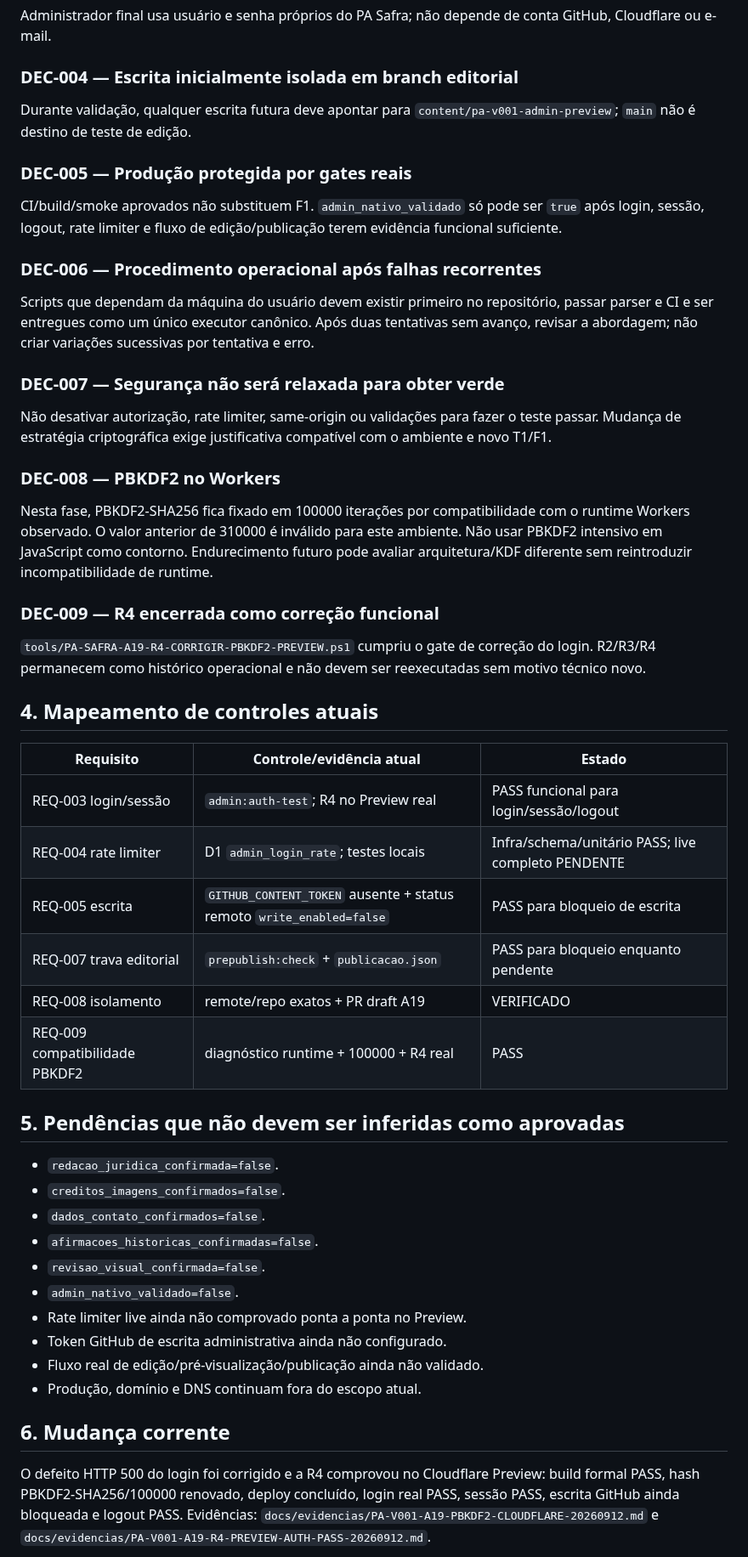
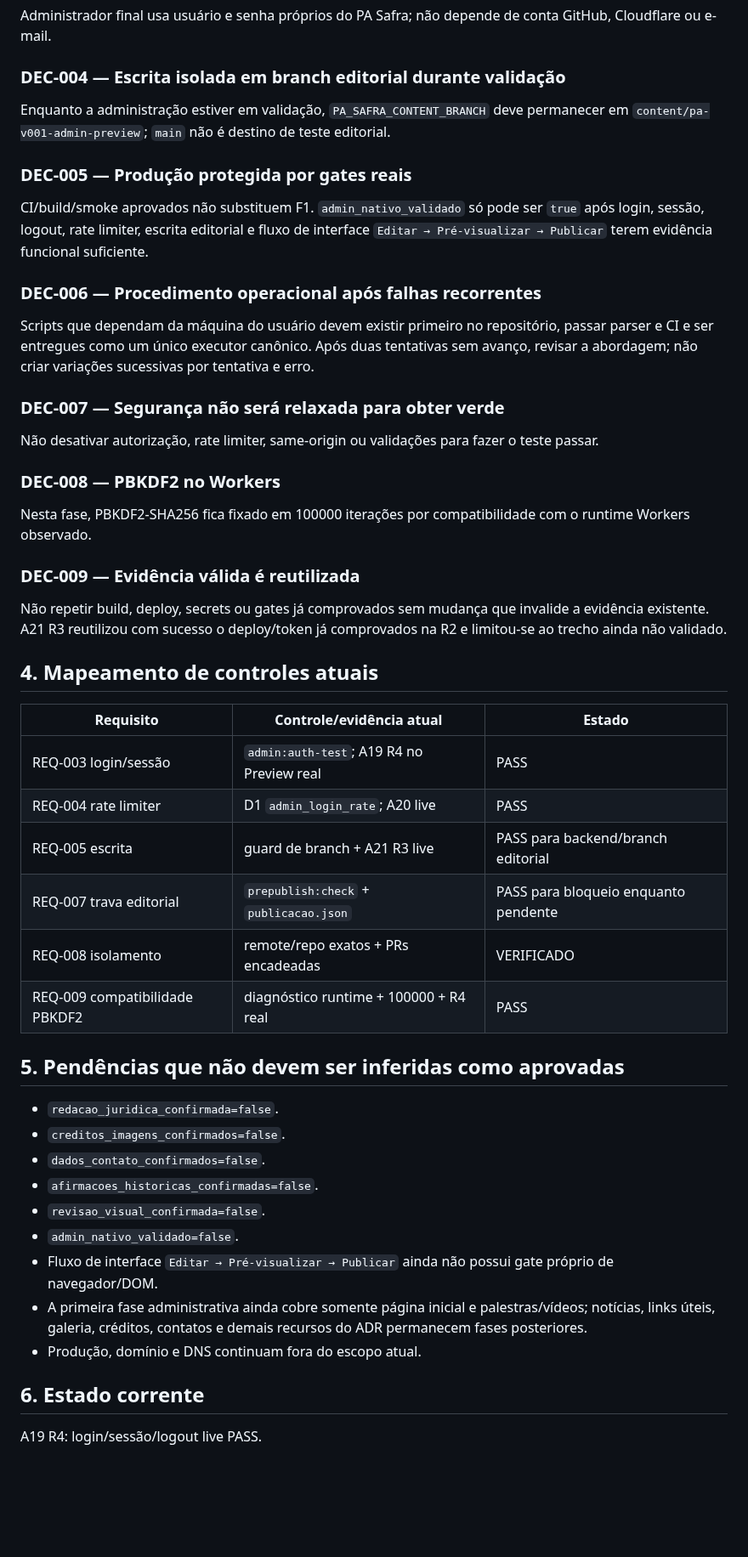
Before and after one commit to Seshomaru1984/pa-safra-compensacao-ambiental-social, a Markdown page: docs/03-REQUISITOS-E-DECISOES.md, the part around one of its changes. Shown at 85% size. Rendered like a GitHub page; blank space fills up the shorter version.

Commit message:
docs(pa-v001-a21): atualizar requisitos apos A20/A21 live PASS

```diff
--- a/docs/03-REQUISITOS-E-DECISOES.md
+++ b/docs/03-REQUISITOS-E-DECISOES.md
@@ -72,33 +62,33 @@ Pages CMS não é componente arquitetural nem gate de publicação. O painel pr
 ### DEC-003 — Experiência de autenticação
 Administrador final usa usuário e senha próprios do PA Safra; não depende de conta GitHub, Cloudflare ou e-mail.
 
-### DEC-004 — Escrita inicialmente isolada em branch editorial
-Durante validação, qualquer escrita futura deve apontar para `content/pa-v001-admin-preview`; `main` não é destino de teste de edição.
+### DEC-004 — Escrita isolada em branch editorial durante validação
+Enquanto a administração estiver em validação, `PA_SAFRA_CONTENT_BRANCH` deve permanecer em `content/pa-v001-admin-preview`; `main` não é destino de teste editorial.
 
 ### DEC-005 — Produção protegida por gates reais
-CI/build/smoke aprovados não substituem F1. `admin_nativo_validado` só pode ser `true` após login, sessão, logout, rate limiter e fluxo de edição/publicação terem evidência funcional suficiente.
+CI/build/smoke aprovados não substituem F1. `admin_nativo_validado` só pode ser `true` após login, sessão, logout, rate limiter, escrita editorial e fluxo de interface `Editar → Pré-visualizar → Publicar` terem evidência funcional suficiente.
 
 ### DEC-006 — Procedimento operacional após falhas recorrentes
 Scripts que dependam da máquina do usuário devem existir primeiro no repositório, passar parser e CI e ser entregues como um único executor canônico. Após duas tentativas sem avanço, revisar a abordagem; não criar variações sucessivas por tentativa e erro.
 
 ### DEC-007 — Segurança não será relaxada para obter verde
-Não desativar autorização, rate limiter, same-origin ou validações para fazer o teste passar. Mudança de estratégia criptográfica exige justificativa compatível com o ambiente e novo T1/F1.
+Não desativar autorização, rate limiter, same-origin ou validações para fazer o teste passar.
 
 ### DEC-008 — PBKDF2 no Workers
-Nesta fase, PBKDF2-SHA256 fica fixado em 100000 iterações por compatibilidade com o runtime Workers observado. O valor anterior de 310000 é inválido para este ambiente. Não usar PBKDF2 intensivo em JavaScript como contorno. Endurecimento futuro pode avaliar arquitetura/KDF diferente sem reintroduzir incompatibilidade de runtime.
+Nesta fase, PBKDF2-SHA256 fica fixado em 100000 iterações por compatibilidade com o runtime Workers observado.
 
-### DEC-009 — R4 encerrada como correção funcional
-`tools/PA-SAFRA-A19-R4-CORRIGIR-PBKDF2-PREVIEW.ps1` cumpriu o gate de correção do login. R2/R3/R4 permanecem como histórico operacional e não devem ser reexecutadas sem motivo técnico novo.
+### DEC-009 — Evidência válida é reutilizada
+Não repetir build, deploy, secrets ou gates já comprovados sem mudança que invalide a evidência existente. A21 R3 reutilizou com sucesso o deploy/token já comprovados na R2 e limitou-se ao trecho ainda não validado.
 
 ## 4. Mapeamento de controles atuais
 
 | Requisito | Controle/evidência atual | Estado |
 |---|---|---|
-| REQ-003 login/sessão | `admin:auth-test`; R4 no Preview real | PASS funcional para login/sessão/logout |
-| REQ-004 rate limiter | D1 `admin_login_rate`; testes locais | Infra/schema/unitário PASS; live completo PENDENTE |
-| REQ-005 escrita | `GITHUB_CONTENT_TOKEN` ausente + status remoto `write_enabled=false` | PASS para bloqueio de escrita |
+| REQ-003 login/sessão | `admin:auth-test`; A19 R4 no Preview real | PASS |
+| REQ-004 rate limiter | D1 `admin_login_rate`; A20 live | PASS |
+| REQ-005 escrita | guard de branch + A21 R3 live | PASS para backend/branch editorial |
 | REQ-007 trava editorial | `prepublish:check` + `publicacao.json` | PASS para bloqueio enquanto pendente |
-| REQ-008 isolamento | remote/repo exatos + PR draft A19 | VERIFICADO |
+| REQ-008 isolamento | remote/repo exatos + PRs encadeadas | VERIFICADO |
 | REQ-009 compatibilidade PBKDF2 | diagnóstico runtime + 100000 + R4 real | PASS |
 
 ## 5. Pendências que não devem ser inferidas como aprovadas
@@ -109,12 +99,11 @@ Nesta fase, PBKDF2-SHA256 fica fixado em 100000 iterações por compatibilidade
 - `afirmacoes_historicas_confirmadas=false`.
 - `revisao_visual_confirmada=false`.
 - `admin_nativo_validado=false`.
-- Rate limiter live ainda não comprovado ponta a ponta no Preview.
-- Token GitHub de escrita administrativa ainda não configurado.
-- Fluxo real de edição/pré-visualização/publicação ainda não validado.
+- Fluxo de interface `Editar → Pré-visualizar → Publicar` ainda não possui gate próprio de navegador/DOM.
+- A primeira fase administrativa ainda cobre somente página inicial e palestras/vídeos; notícias, links úteis, galeria, créditos, contatos e demais recursos do ADR permanecem fases posteriores.
 - Produção, domínio e DNS continuam fora do escopo atual.
 
-## 6. Mudança corrente
+## 6. Estado corrente
 
-O defeito HTTP 500 do login foi corrigido e a R4 comprovou no Cloudflare Preview: build formal PASS, hash PBKDF2-SHA256/100000 renovado, deploy concluído, login real PASS, sessão PASS, escrita GitHub ainda bloqueada e logout PASS. Evidências: `docs/evidencias/PA-V001-A19-PBKDF2-CLOUDFLARE-20260912.md` e `docs/evidencias/PA-V001-A19-R4-PREVIEW-AUTH-PASS-20260912.md`.
+A19 R4: login/sessão/logout live PASS.
 
```
Also changed, not shown: other parts of docs/03-REQUISITOS-E-DECISOES.md (+13 -17 lines).
